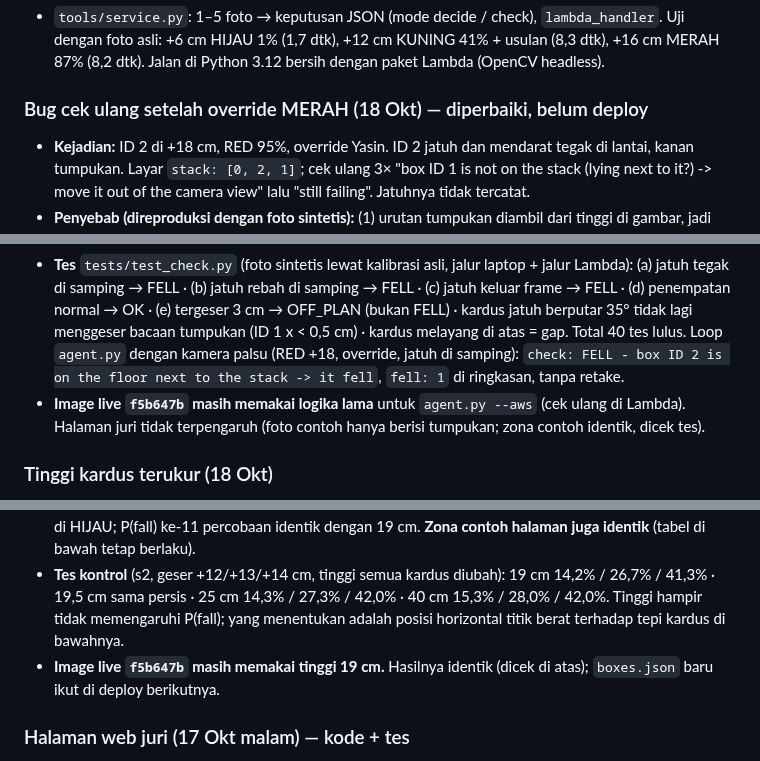
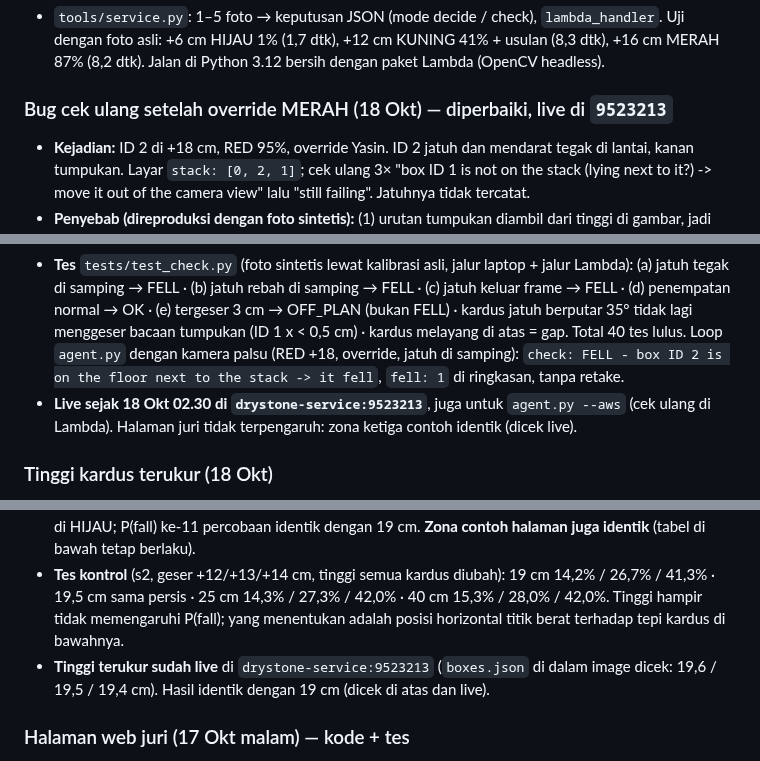
Before and after one commit to yasinfitrah24-tech/drystone, a Markdown page: docs/STATUS.md, 3 parts joined by grey strips. Rendered like a GitHub page.

```diff
--- a/docs/STATUS.md
+++ b/docs/STATUS.md
@@ -58,12 +58,12 @@ Target tambahan (S3, DynamoDB, dashboard/alarm CloudWatch, deteksi tanpa marker)
 ### Layanan AWS (17 Okt) — kode
 - `tools/service.py`: 1–5 foto → keputusan JSON (mode decide / check), `lambda_handler`. Uji dengan foto asli: +6 cm HIJAU 1% (1,7 dtk), +12 cm KUNING 41% + usulan (8,3 dtk), +16 cm MERAH 87% (8,2 dtk). Jalan di Python 3.12 bersih dengan paket Lambda (OpenCV headless).
 
-### Bug cek ulang setelah override MERAH (18 Okt) — diperbaiki, belum deploy
+### Bug cek ulang setelah override MERAH (18 Okt) — diperbaiki, live di `9523213`
 - **Kejadian:** ID 2 di +18 cm, RED 95%, override Yasin. ID 2 jatuh dan mendarat tegak di lantai, kanan tumpukan. Layar `stack: [0, 2, 1]`; cek ulang 3× "box ID 1 is not on the stack (lying next to it?) -> move it out of the camera view" lalu "still failing". Jatuhnya tidak tercatat.
 - **Penyebab (direproduksi dengan foto sintetis):** (1) urutan tumpukan diambil dari tinggi di gambar, jadi kardus di lantai samping tumpukan (y ≈ 0) masuk ke urutan, dan pesan menyebut kardus yang salah; (2) arah hadap gabungan ikut merata-ratakan marker kardus yang jatuh: kardus di lantai yang berputar 20 / 35 / 50° memiringkan acuan seluruh tumpukan 6 / 11 / 16° (juga sebab kerangka merah miring di layar). Angka persis "ID 1" dari kejadian asli tidak tereproduksi; kedua penyebab ini tetap diperbaiki.
 - **Perbaikan** (`tools/agent.py`, dipakai laptop dan Lambda): tumpukan dibangun dari ID 0 ke atas lewat kontak (dasar kardus berikutnya ±4 cm dari atas kardus di bawahnya + tumpang-tindih horizontal); kardus lain = "di luar tumpukan" dengan lokasi (lantai / samping / melayang di atas). Arah hadap dihitung dari marker kardus dasar dulu, lalu dari anggota tumpukan saja. Tampilan live juga. Untuk keputusan, kardus di luar tumpukan tetap ditolak ("box ID 2 is on the floor next to the stack, not on it -> move it out of the camera view", ID benar). Untuk cek ulang (`drystone_core.verify`, laptop dan `service.py` mode check): kardus calon di lantai / di samping / melayang → **FELL**, tercatat di log, tanpa retake; kardus calon tidak terlihat sama sekali dan tumpukan lain utuh → **FELL** ("likely fell out of view"; dulu NOT_PLACED/WAIT).
 - **Tes** `tests/test_check.py` (foto sintetis lewat kalibrasi asli, jalur laptop + jalur Lambda): (a) jatuh tegak di samping → FELL · (b) jatuh rebah di samping → FELL · (c) jatuh keluar frame → FELL · (d) penempatan normal → OK · (e) tergeser 3 cm → OFF_PLAN (bukan FELL) · kardus jatuh berputar 35° tidak lagi menggeser bacaan tumpukan (ID 1 x < 0,5 cm) · kardus melayang di atas = gap. Total 40 tes lulus. Loop `agent.py` dengan kamera palsu (RED +18, override, jatuh di samping): `check: FELL - box ID 2 is on the floor next to the stack -> it fell`, `fell: 1` di ringkasan, tanpa retake.
-- **Image live `f5b647b` masih memakai logika lama** untuk `agent.py --aws` (cek ulang di Lambda). Halaman juri tidak terpengaruh (foto contoh hanya berisi tumpukan; zona contoh identik, dicek tes).
+- **Live sejak 18 Okt 02.30 di `drystone-service:9523213`**, juga untuk `agent.py --aws` (cek ulang di Lambda). Halaman juri tidak terpengaruh: zona ketiga contoh identik (dicek live).
 
 ### Tinggi kardus terukur (18 Okt)
 - Penggaris (tengah / pojok): ID 0 19,7 / 19,5 · ID 1 19,6 / 19,4 · ID 2 19,4 / 19,3 cm → `config/boxes.json` (rata-rata, dibulatkan 0,1 cm): **ID 0 19,6 · ID 1 19,5 · ID 2 19,4 cm** (dulu 19). Panjang 29, tebal 17, massa tidak diubah.
@@ -71,7 +71,7 @@ Target tambahan (S3, DynamoDB, dashboard/alarm CloudWatch, deteksi tanpa marker)
 - **Jarak antar-marker ID 0 → ID 1 terbaca 20,2 cm** (foto s2/s3), padahal katalog dulu 19. Penjelasan: tinggi asli ID 0 (19,6) − tengah marker ID 0 (9,4) + tengah marker ID 1 (9,7) = **19,9 cm**; marker ID 0 ditempel 0,3 cm lebih rendah dari ID 1. Sisa 0,3 cm (±1,5%) masuk dalam bias skala ±3% dari Tes 1.
 - **Tes 2 tidak berubah** dengan tinggi terukur (`--recheck` di salinan CSV, hasil yang di-commit tidak ditimpa): setelan 0,5/1 → 82%, Brier 0,177, 1 roboh di HIJAU; setelan 1/2 → 82%, Brier 0,145, 0 roboh di HIJAU; P(fall) ke-11 percobaan identik dengan 19 cm. **Zona contoh halaman juga identik** (tabel di bawah tetap berlaku).
 - **Tes kontrol** (s2, geser +12/+13/+14 cm, tinggi semua kardus diubah): 19 cm 14,2% / 26,7% / 41,3% · 19,5 cm sama persis · 25 cm 14,3% / 27,3% / 42,0% · 40 cm 15,3% / 28,0% / 42,0%. Tinggi hampir tidak memengaruhi P(fall); yang menentukan adalah posisi horizontal titik berat terhadap tepi kardus di bawahnya.
-- **Image live `f5b647b` masih memakai tinggi 19 cm.** Hasilnya identik (dicek di atas); `boxes.json` baru ikut di deploy berikutnya.
+- **Tinggi terukur sudah live** di `drystone-service:9523213` (`boxes.json` di dalam image dicek: 19,6 / 19,5 / 19,4 cm). Hasil identik dengan 19 cm (dicek di atas dan live).
 
 ### Halaman web juri (17 Okt malam) — kode + tes
 - Function URL yang sama (tidak dibuat ulang, cukup update image): `GET /` halaman (`web/index.html`), `GET /samples/<id>.jpg`, `POST {"sample","offset_cm"}` keputusan, `POST /log` approve/override. POST foto lama (`images`) tidak berubah → `agent.py --aws` tetap jalan. Function URL tidak ditulis di repo; README publik merujuk ke halaman Devpost.
```
Also changed, not shown: other parts of docs/STATUS.md (+5 -4 lines), docs/HANDOFF.md (+1 -1 lines).
